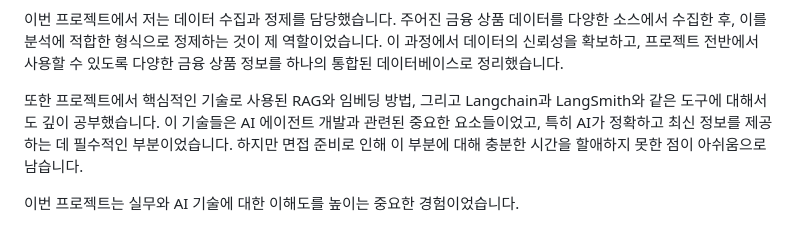
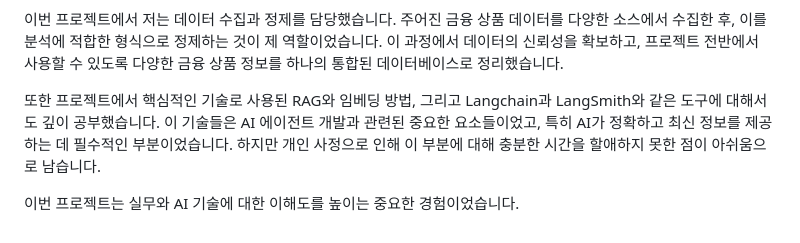
Before and after one commit to windyday0622/windyday, a Markdown page: m8_자연어처리 챗봇 개발 프로젝트/readme.md, the part around the change. Drawn GitHub-style.

```diff
--- a/m8_자연어처리 챗봇 개발 프로젝트/readme.md
+++ b/m8_자연어처리 챗봇 개발 프로젝트/readme.md
@@ -210,6 +210,6 @@ print(response.embeddings)
 
 이번 프로젝트에서 저는 데이터 수집과 정제를 담당했습니다. 주어진 금융 상품 데이터를 다양한 소스에서 수집한 후, 이를 분석에 적합한 형식으로 정제하는 것이 제 역할이었습니다. 이 과정에서 데이터의 신뢰성을 확보하고, 프로젝트 전반에서 사용할 수 있도록 다양한 금융 상품 정보를 하나의 통합된 데이터베이스로 정리했습니다.
 
-또한 프로젝트에서 핵심적인 기술로 사용된 RAG와 임베딩 방법, 그리고 Langchain과 LangSmith와 같은 도구에 대해서도 깊이 공부했습니다. 이 기술들은 AI 에이전트 개발과 관련된 중요한 요소들이었고, 특히 AI가 정확하고 최신 정보를 제공하는 데 필수적인 부분이었습니다. 하지만 면접 준비로 인해 이 부분에 대해 충분한 시간을 할애하지 못한 점이 아쉬움으로 남습니다.
+또한 프로젝트에서 핵심적인 기술로 사용된 RAG와 임베딩 방법, 그리고 Langchain과 LangSmith와 같은 도구에 대해서도 깊이 공부했습니다. 이 기술들은 AI 에이전트 개발과 관련된 중요한 요소들이었고, 특히 AI가 정확하고 최신 정보를 제공하는 데 필수적인 부분이었습니다. 하지만 개인 사정으로 인해 이 부분에 대해 충분한 시간을 할애하지 못한 점이 아쉬움으로 남습니다.
 
 이번 프로젝트는 실무와 AI 기술에 대한 이해도를 높이는 중요한 경험이었습니다.
```
